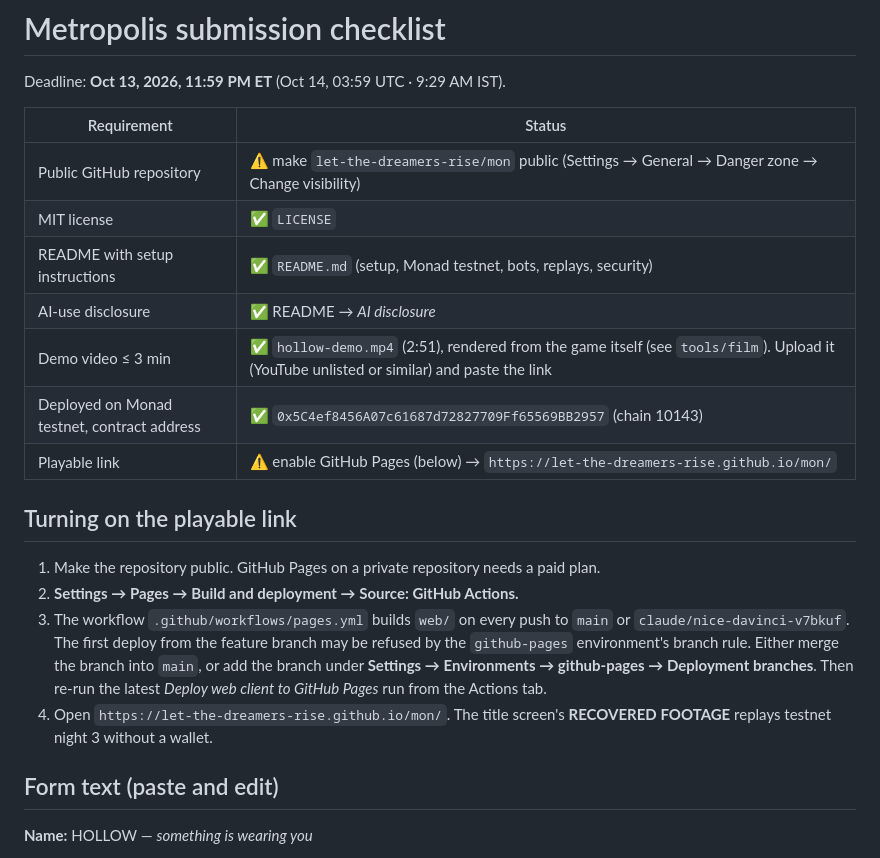
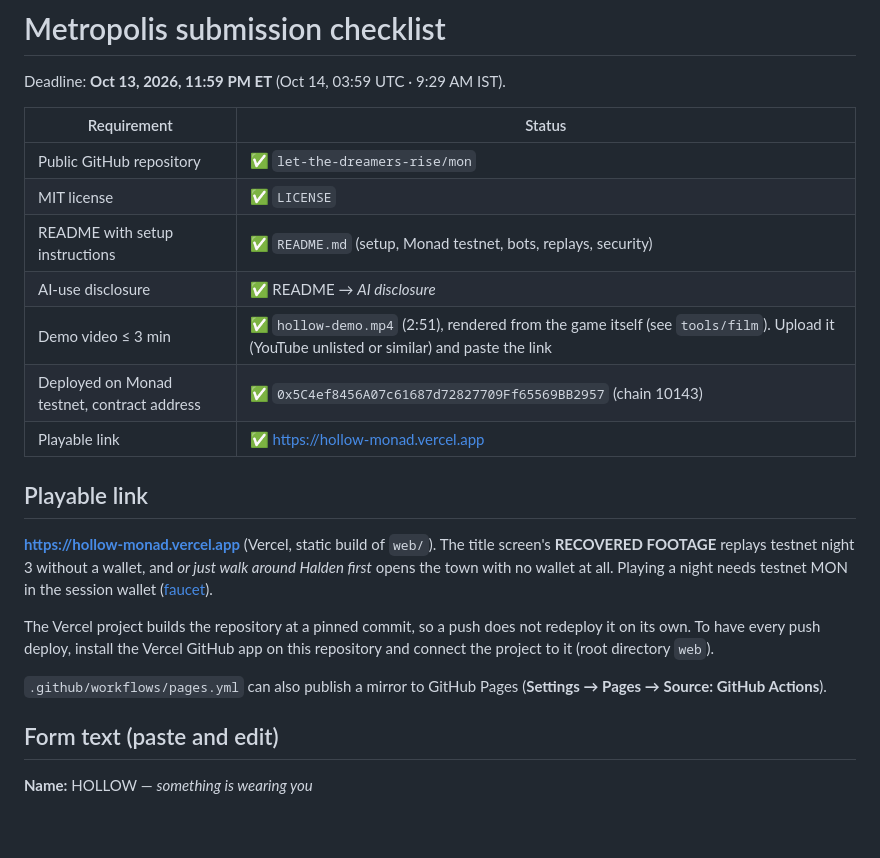
Before and after one commit to let-the-dreamers-rise/mon, a Markdown page: docs/SUBMISSION.md, the part around the change. Drawn GitHub-style; blank space fills up the shorter version.

```diff
--- a/docs/SUBMISSION.md
+++ b/docs/SUBMISSION.md
@@ -4,25 +4,27 @@ Deadline: **Oct 13, 2026, 11:59 PM ET** (Oct 14, 03:59 UTC · 9:29 AM IST).
 
 | Requirement | Status |
 | --- | --- |
-| Public GitHub repository | ⚠️ make `let-the-dreamers-rise/mon` public (Settings → General → Danger zone → Change visibility) |
+| Public GitHub repository | ✅ `let-the-dreamers-rise/mon` |
 | MIT license | ✅ `LICENSE` |
 | README with setup instructions | ✅ `README.md` (setup, Monad testnet, bots, replays, security) |
 | AI-use disclosure | ✅ README → *AI disclosure* |
 | Demo video ≤ 3 min | ✅ `hollow-demo.mp4` (2:51), rendered from the game itself (see `tools/film`). Upload it (YouTube unlisted or similar) and paste the link |
 | Deployed on Monad testnet, contract address | ✅ `0x5C4ef8456A07c61687d72827709Ff65569BB2957` (chain 10143) |
-| Playable link | ⚠️ enable GitHub Pages (below) → `https://let-the-dreamers-rise.github.io/mon/` |
+| Playable link | ✅ https://hollow-monad.vercel.app |
 
-## Turning on the playable link
+## Playable link
 
-1. Make the repository public. GitHub Pages on a private repository needs a paid plan.
-2. **Settings → Pages → Build and deployment → Source: GitHub Actions.**
-3. The workflow `.github/workflows/pages.yml` builds `web/` on every push to `main` or
-   `claude/nice-davinci-v7bkuf`. The first deploy from the feature branch may be refused by the
-   `github-pages` environment's branch rule. Either merge the branch into `main`, or add the branch
-   under **Settings → Environments → github-pages → Deployment branches**. Then re-run the latest
-   *Deploy web client to GitHub Pages* run from the Actions tab.
-4. Open `https://let-the-dreamers-rise.github.io/mon/`. The title screen's **RECOVERED FOOTAGE**
-   replays testnet night 3 without a wallet.
+**https://hollow-monad.vercel.app** (Vercel, static build of `web/`). The title screen's
+**RECOVERED FOOTAGE** replays testnet night 3 without a wallet, and *or just walk around Halden
+first* opens the town with no wallet at all. Playing a night needs testnet MON in the session wallet
+([faucet](https://faucet.monad.xyz)).
+
+The Vercel project builds the repository at a pinned commit, so a push does not redeploy it on its
+own. To have every push deploy, install the Vercel GitHub app on this repository and connect the
+project to it (root directory `web`).
+
+`.github/workflows/pages.yml` can also publish a mirror to GitHub Pages
+(**Settings → Pages → Source: GitHub Actions**).
 
 ## Form text (paste and edit)
 
```
Also changed, not shown: README.md (+4 -2 lines).
